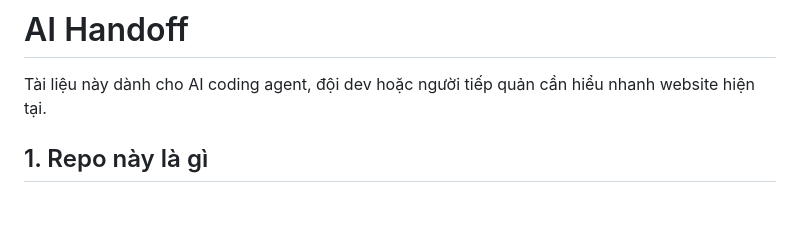
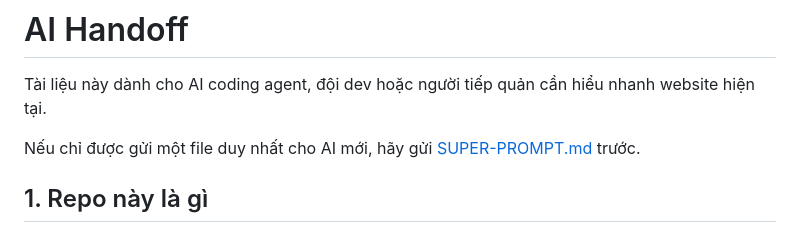
Before and after one commit to ledinhlam23032000/web-bv, a Markdown page: docs/AI-HANDOFF.md, the part around the change. Drawn GitHub-style; blank space fills up the shorter version.

```diff
--- a/docs/AI-HANDOFF.md
+++ b/docs/AI-HANDOFF.md
@@ -1,6 +1,8 @@
 # AI Handoff
 
 Tài liệu này dành cho AI coding agent, đội dev hoặc người tiếp quản cần hiểu nhanh website hiện tại.
+
+Nếu chỉ được gửi một file duy nhất cho AI mới, hãy gửi [SUPER-PROMPT.md](./SUPER-PROMPT.md) trước.
 
 ## 1. Repo này là gì
 
```
Also changed, not shown: README.md (+1 -0 lines), docs/SUPER-PROMPT.md (added, +199 -0 lines).
